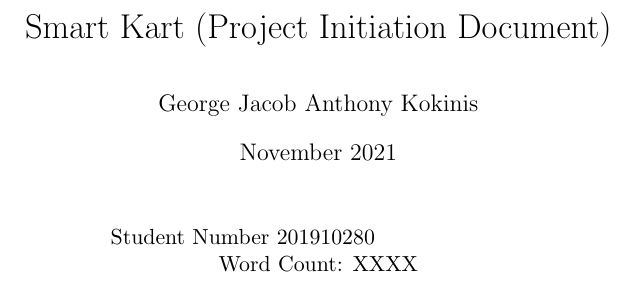
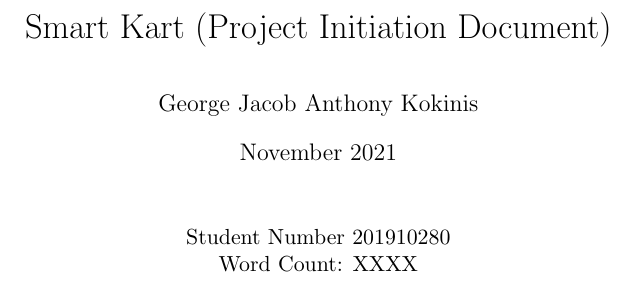
Before and after one commit to fisherthewol/FYP-SmartKart, a LaTeX document (Documents/projectinitiation.tex): part of page 1 of 9, cut so that both start at the same text. Compiled offline with pdfLaTeX.

Commit message:
Fix formatting of Student Number.

```diff
--- a/Documents/projectinitiation.tex
+++ b/Documents/projectinitiation.tex
@@ -16,7 +16,8 @@
 
 \maketitle
 \begin{center}
-    Student Number 201910280\newline
+    Student Number 201910280
+
     Word Count: XXXX % You must also replace “XXXX” with the actual word count
     %(excluding acknowledgements, abstract, table of contents, references and
     %appendices) of your document.
```
Also changed, not shown: Documents/projectinitiation.pdf.
